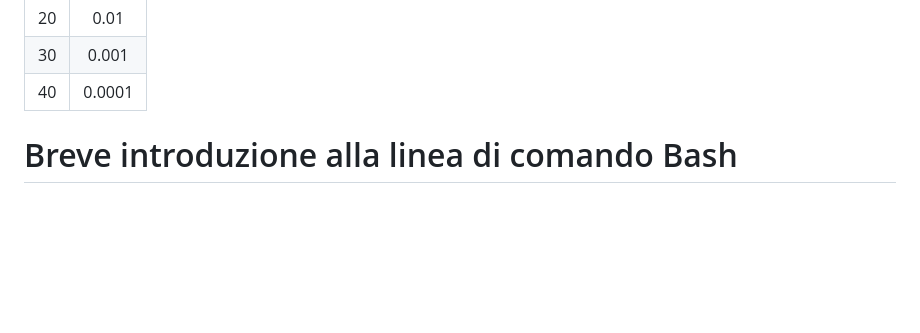
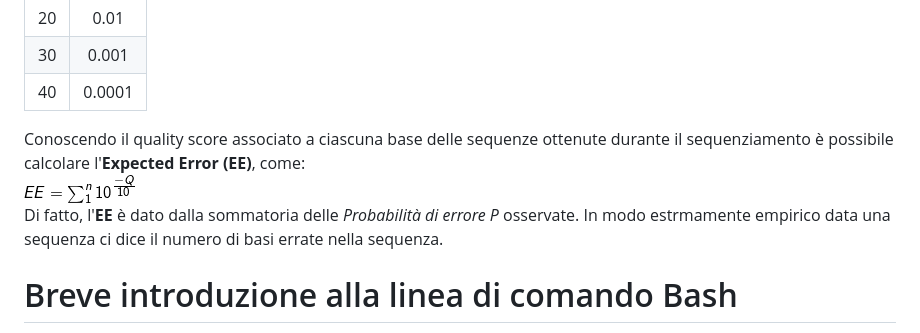
Before and after one commit to gdefazio/BISS-26-27, a Markdown page: BASH/Accesso_al_server.md, the part around the change. Drawn GitHub-style; pictures changed too: BASH/EE.png (added); blank space fills up the shorter version.

```diff
--- a/BASH/Accesso_al_server.md
+++ b/BASH/Accesso_al_server.md
@@ -114,6 +114,13 @@ Si fatto maggiore è il **Quality score** minore è la probabilità che la base
 |30|0.001|
 |40|0.0001|
 
+Conoscendo il quality score associato a ciascuna base delle sequenze ottenute durante il sequenziamento è possibile calcolare l'**Expected Error (EE)**, come:
+![EE](./EE.png)
+Di fatto, l'**EE** è dato dalla sommatoria delle *Probabilità di errore P* osservate. In modo estrmamente empirico data una sequenza ci dice il numero di basi errate nella sequenza.
+
+
+
+
 
 # Breve introduzione alla linea di comando Bash
 Alcuni comandi che potrebbero esserci utili durante il tutorial:
```
